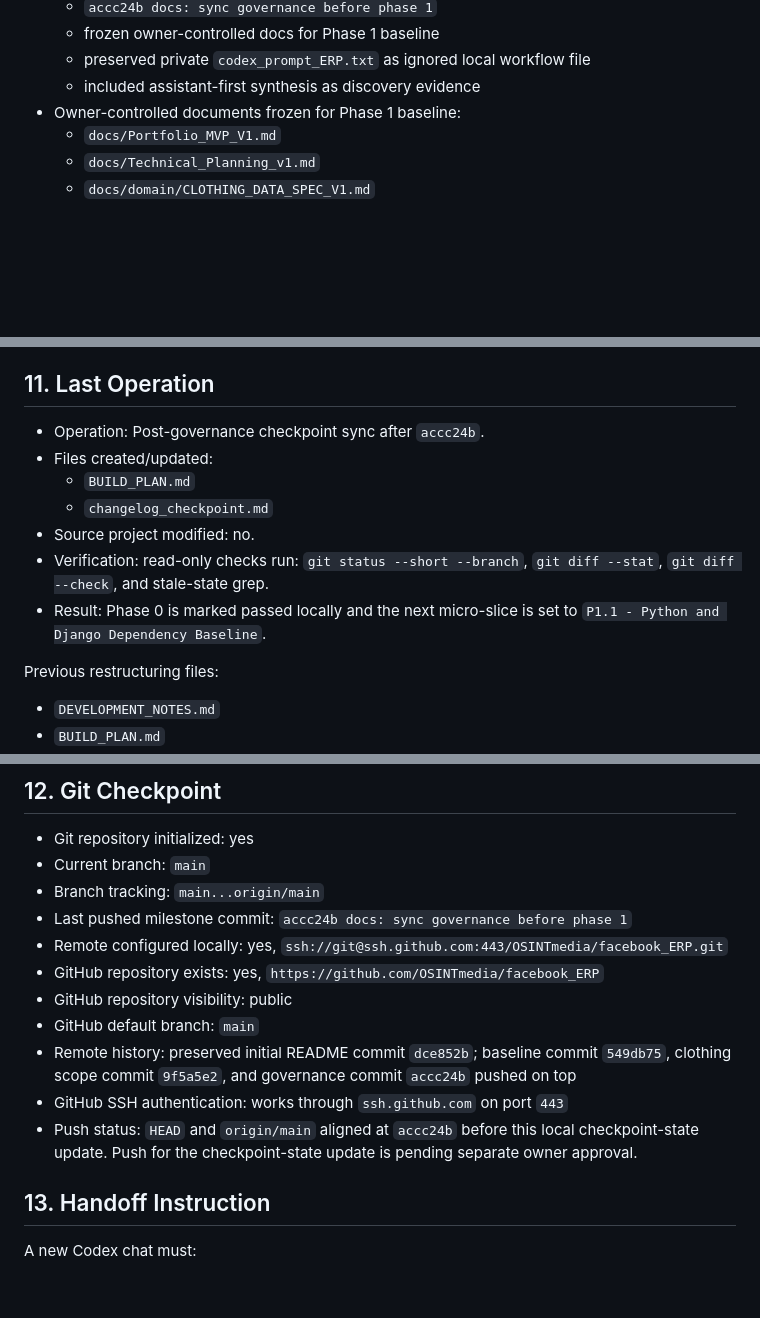
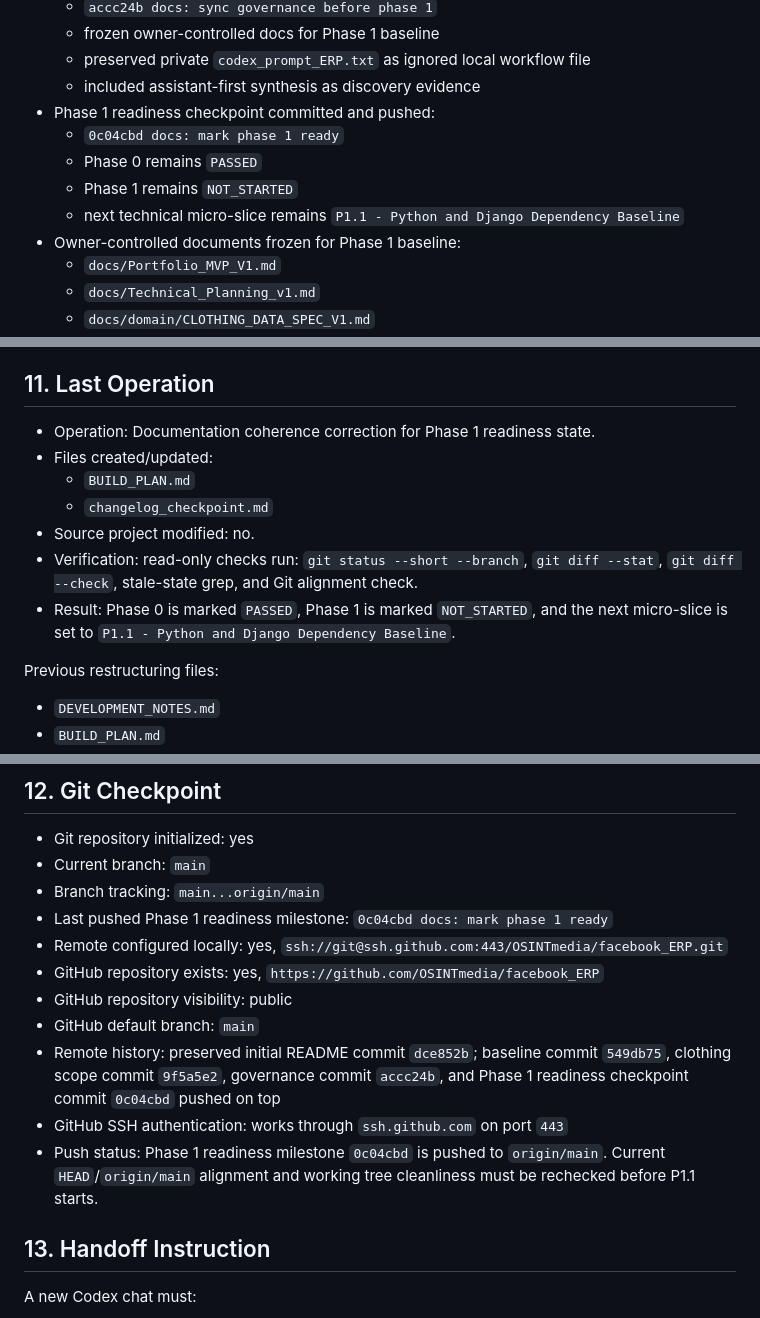
Before and after one commit to OSINTmedia/facebook_ERP, a Markdown page: changelog_checkpoint.md, 3 parts joined by grey strips. Drawn GitHub-style; blank space fills up the shorter version.

Commit message:
docs: sync checkpoint with phase 1 readiness

```diff
--- a/changelog_checkpoint.md
+++ b/changelog_checkpoint.md
@@ -92,6 +93,11 @@
   - frozen owner-controlled docs for Phase 1 baseline
   - preserved private `codex_prompt_ERP.txt` as ignored local workflow file
   - included assistant-first synthesis as discovery evidence
+- Phase 1 readiness checkpoint committed and pushed:
+  - `0c04cbd docs: mark phase 1 ready`
+  - Phase 0 remains `PASSED`
+  - Phase 1 remains `NOT_STARTED`
+  - next technical micro-slice remains `P1.1 - Python and Django Dependency Baseline`
 - Owner-controlled documents frozen for Phase 1 baseline:
   - `docs/Portfolio_MVP_V1.md`
   - `docs/Technical_Planning_v1.md`
@@ -215,13 +221,13 @@ Private local prompt:
 
 ## 11. Last Operation
 
-- Operation: Post-governance checkpoint sync after `accc24b`.
+- Operation: Documentation coherence correction for Phase 1 readiness state.
 - Files created/updated:
   - `BUILD_PLAN.md`
   - `changelog_checkpoint.md`
 - Source project modified: no.
-- Verification: read-only checks run: `git status --short --branch`, `git diff --stat`, `git diff --check`, and stale-state grep.
-- Result: Phase 0 is marked passed locally and the next micro-slice is set to `P1.1 - Python and Django Dependency Baseline`.
+- Verification: read-only checks run: `git status --short --branch`, `git diff --stat`, `git diff --check`, stale-state grep, and Git alignment check.
+- Result: Phase 0 is marked `PASSED`, Phase 1 is marked `NOT_STARTED`, and the next micro-slice is set to `P1.1 - Python and Django Dependency Baseline`.
 
 Previous restructuring files:
   - `DEVELOPMENT_NOTES.md`
@@ -241,14 +247,14 @@ Previous restructuring files:
 - Git repository initialized: yes
 - Current branch: `main`
 - Branch tracking: `main...origin/main`
-- Last pushed milestone commit: `accc24b docs: sync governance before phase 1`
+- Last pushed Phase 1 readiness milestone: `0c04cbd docs: mark phase 1 ready`
 - Remote configured locally: yes, `ssh://git@ssh.github.com:443/OSINTmedia/facebook_ERP.git`
 - GitHub repository exists: yes, `https://github.com/OSINTmedia/facebook_ERP`
 - GitHub repository visibility: public
 - GitHub default branch: `main`
-- Remote history: preserved initial README commit `dce852b`; baseline commit `549db75`, clothing scope commit `9f5a5e2`, and governance commit `accc24b` pushed on top
+- Remote history: preserved initial README commit `dce852b`; baseline commit `549db75`, clothing scope commit `9f5a5e2`, governance commit `accc24b`, and Phase 1 readiness checkpoint commit `0c04cbd` pushed on top
 - GitHub SSH authentication: works through `ssh.github.com` on port `443`
-- Push status: `HEAD` and `origin/main` aligned at `accc24b` before this local checkpoint-state update. Push for the checkpoint-state update is pending separate owner approval.
+- Push status: Phase 1 readiness milestone `0c04cbd` is pushed to `origin/main`. Current `HEAD`/`origin/main` alignment and working tree cleanliness must be rechecked before P1.1 starts.
 
 ## 13. Handoff Instruction
 
```
Also changed, not shown: other parts of changelog_checkpoint.md (+3 -2 lines), BUILD_PLAN.md (+2 -2 lines).
